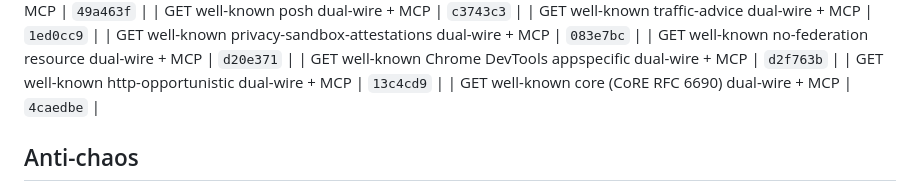
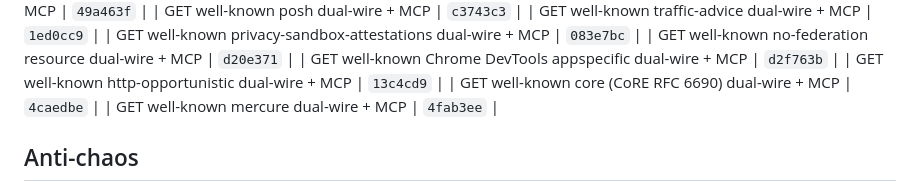
Before and after one commit to Abyss-c0re/nanobot, a Markdown page: docs/ops/NANOBOT_FOCUS_LOOP.md, the part around the change. Drawn GitHub-style.

Commit message:
docs(ops): pin mercure residual SHA

```diff
--- a/docs/ops/NANOBOT_FOCUS_LOOP.md
+++ b/docs/ops/NANOBOT_FOCUS_LOOP.md
@@ -216,6 +216,7 @@ cd ~/Dev/AI/nanobot
 | GET well-known Chrome DevTools appspecific dual-wire + MCP | `d2f763b`  |
 | GET well-known http-opportunistic dual-wire + MCP | `13c4cd9`  |
 | GET well-known core (CoRE RFC 6690) dual-wire + MCP | `4caedbe`  |
+| GET well-known mercure dual-wire + MCP | `4fab3ee`  |
 ## Anti-chaos
 
 - One product bite per cycle
```
